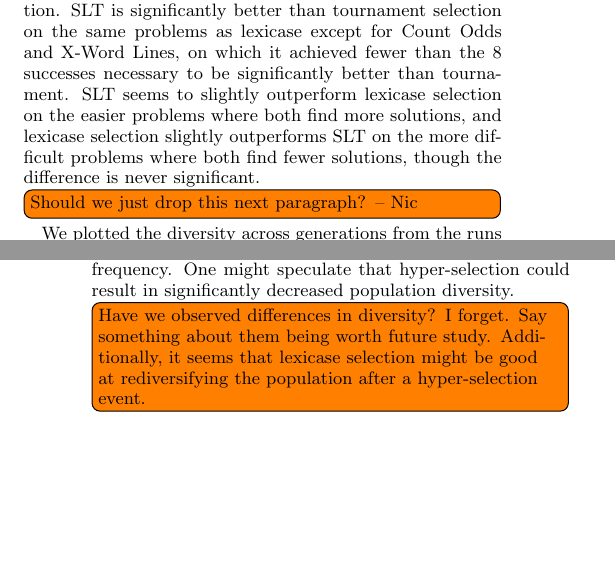
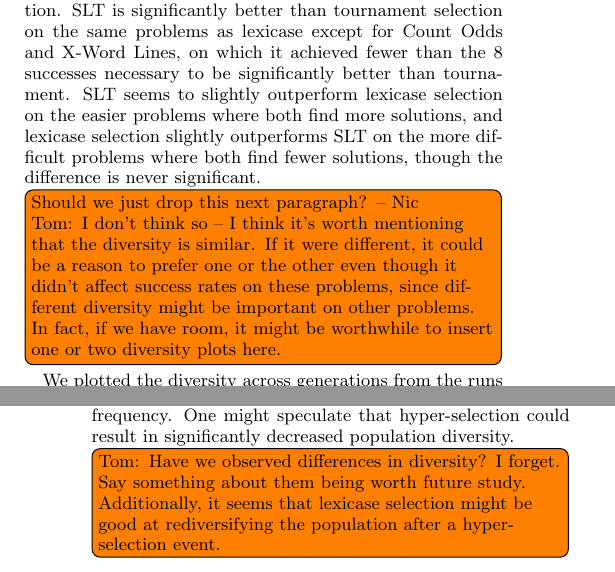
Before and after one commit to NicMcPhee/lexicase-hyper-selection-GECCO16, a LaTeX paper (paper/hyperselection.tex): two parts of the columns of pages 3 and 4 of 4, joined at a grey line, cut so that both start at the same text, the shorter picture padded with empty space. Compiled offline with pdfLaTeX.

Commit message:
Added some minor comments.

```diff
--- a/paper/hyperselection.tex
+++ b/paper/hyperselection.tex
@@ -380,7 +380,7 @@ Syllables                  & 18       & 1          & 13  \\
 \end{tabular}
 \end{table}
 
-\todo[inline]{Should we just drop this next paragraph? -- Nic}
+\todo[inline]{Should we just drop this next paragraph? -- Nic\\ Tom: I don't think so -- I think it's worth mentioning that the diversity is similar. If it were different, it could be a reason to prefer one or the other even though it didn't affect success rates on these problems, since different diversity might be important on other problems. In fact, if we have room, it might be worthwhile to insert one or two diversity plots here.}
 We plotted the diversity across generations from the runs using SLT, as we did for other techniques in Section~\ref{section:exploration}. Interestingly, the diversity plots for SLT were virtually indistinguishable from those of lexicase selection, so we omit them here. Thus, even though the techniques produce significantly different hyper-selection rates, their populations still maintain similar abilities to search widely.
 
 These results show that even though SLT has much lower hyper-selection characteristics than lexicase selection, never selecting a single individual to parent more than 5\% of the children in a generation, it nevertheless maintains the problem-solving performance shown by lexicase selection. These results give strong evidence against the hypothesis that lexicase selection's increased exploitation of hyper-selected individuals is important in its ability to outperform tournament selection and IFS. Instead, this suggests that it is more important \textit{which} individuals lexicase selection selects most often, which it has in common with SLT but not tournament selection.
@@ -390,7 +390,10 @@ While SLT achieved similar performance to lexicase selection in this experiment,
 
 \section{Conclusions}
 
-The results presented here suggest that while the hyper-selection events caused by lexicase selection do not impact the problem solving performance, they do happen with some frequency. One might speculate that hyper-selection could result in significantly decreased population diversity. \todo[inline]{Have we observed differences in diversity? I forget. Say something about them being worth future study. Additionally, it seems that lexicase selection might be good at rediversifying the population after a hyper-selection event.}\todo[inline]{Here's a note I had about the above: Look at the hyper-selected individuals, and what happens to the
+The results presented here suggest that while the hyper-selection events caused by lexicase selection do not impact the problem solving performance, they do happen with some frequency. One might speculate that hyper-selection could result in significantly decreased population diversity.
+
+\todo[inline]{Tom: Have we observed differences in diversity? I forget. Say something about them being worth future study. Additionally, it seems that lexicase selection might be good at rediversifying the population after a hyper-selection event.}
+\todo[inline]{Tom: Here's a note I had about the above: Look at the hyper-selected individuals, and what happens to the
 population diversity in the first few generations afterward an
 uber-hyper-selection event. I think in run6 we saw rapid increases in
 diversity after a valley, which would be interesting if that's the rule
```
Also changed, not shown: paper/hyperbib.bib (+1 -0 lines).
